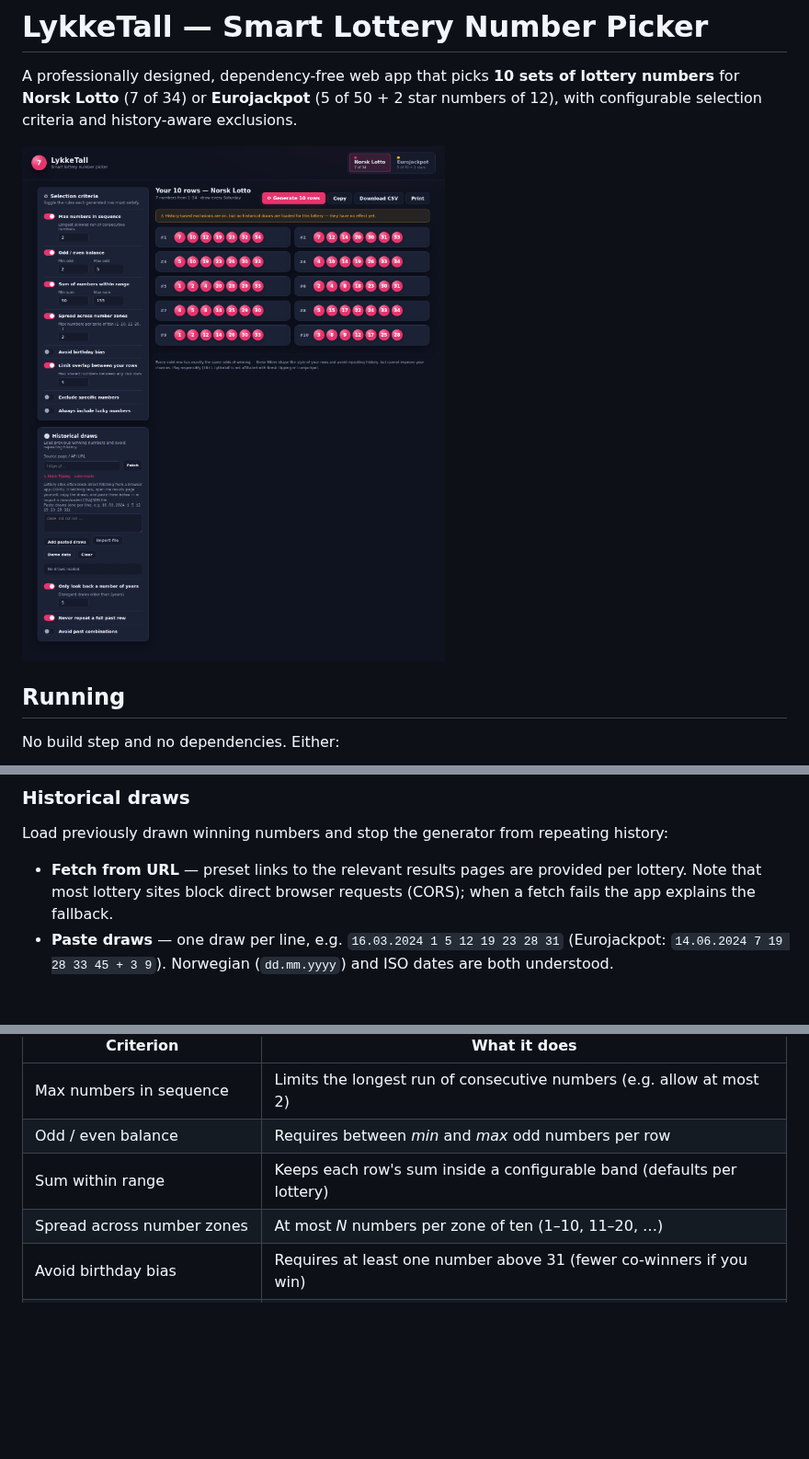
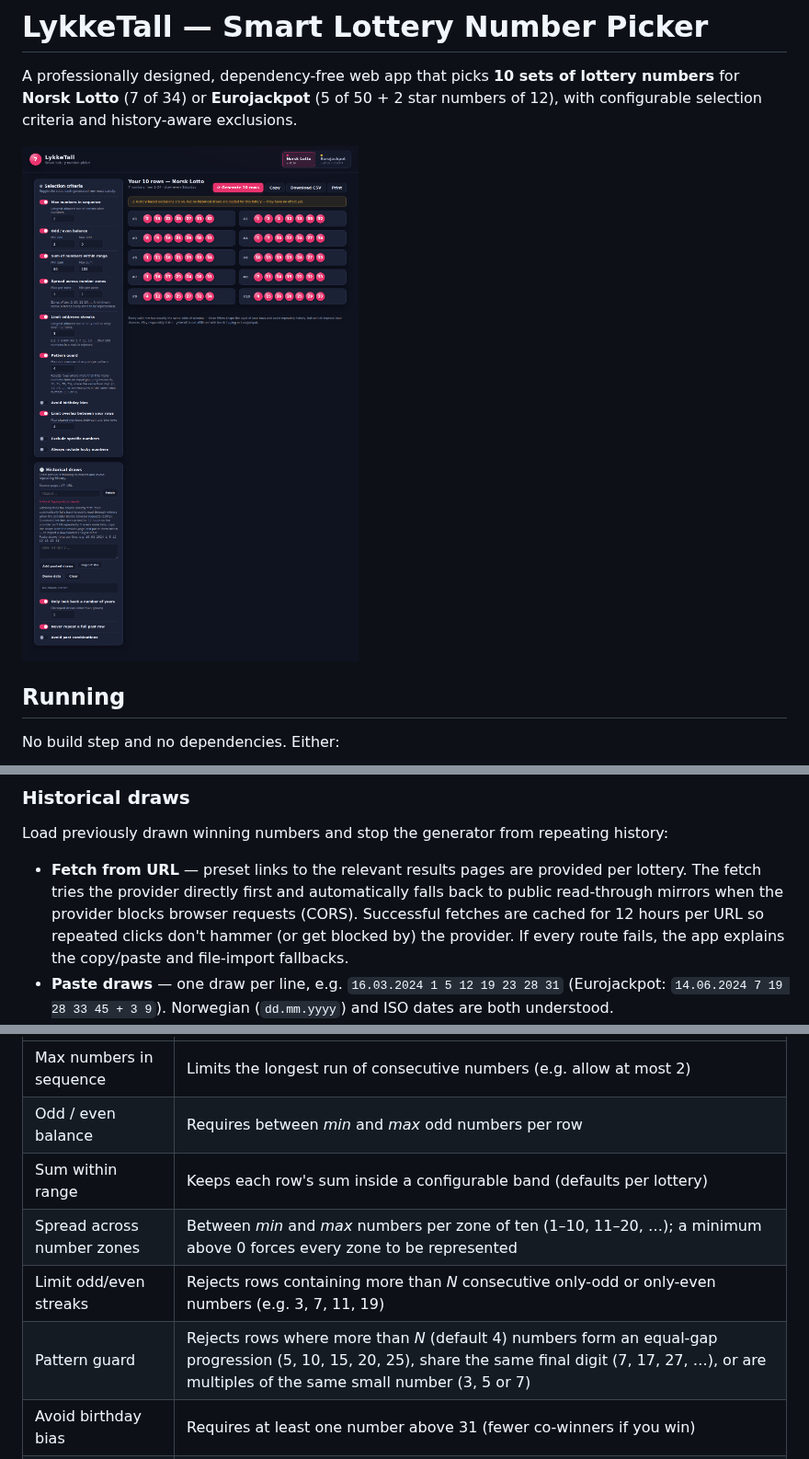
Before and after one commit to hokstad-cyber/Teat_L, a Markdown page: README.md, 3 parts joined by grey strips. Shown at 92% size. Rendered like a GitHub page; pictures changed too: docs/screenshot-lotto.png; blank space fills up the shorter version.

```diff
--- a/README.md
+++ b/README.md
@@ -25,8 +25,11 @@ loaded history.
 Load previously drawn winning numbers and stop the generator from repeating history:
 
 - **Fetch from URL** — preset links to the relevant results pages are provided per
-  lottery. Note that most lottery sites block direct browser requests (CORS); when a
-  fetch fails the app explains the fallback.
+  lottery. The fetch tries the provider directly first and automatically falls back
+  to public read-through mirrors when the provider blocks browser requests (CORS).
+  Successful fetches are cached for 12 hours per URL so repeated clicks don't hammer
+  (or get blocked by) the provider. If every route fails, the app explains the
+  copy/paste and file-import fallbacks.
 - **Paste draws** — one draw per line, e.g. `16.03.2024 1 5 12 19 23 28 31`
   (Eurojackpot: `14.06.2024 7 19 28 33 45 + 3 9`). Norwegian (`dd.mm.yyyy`) and ISO
   dates are both understood.
@@ -51,7 +54,9 @@ A statistics panel shows per-number frequency and hot/cold numbers for the activ
 | Max numbers in sequence | Limits the longest run of consecutive numbers (e.g. allow at most 2) |
 | Odd / even balance | Requires between *min* and *max* odd numbers per row |
 | Sum within range | Keeps each row's sum inside a configurable band (defaults per lottery) |
-| Spread across number zones | At most *N* numbers per zone of ten (1–10, 11–20, …) |
+| Spread across number zones | Between *min* and *max* numbers per zone of ten (1–10, 11–20, …); a minimum above 0 forces every zone to be represented |
+| Limit odd/even streaks | Rejects rows containing more than *N* consecutive only-odd or only-even numbers (e.g. 3, 7, 11, 19) |
+| Pattern guard | Rejects rows where more than *N* (default 4) numbers form an equal-gap progression (5, 10, 15, 20, 25), share the same final digit (7, 17, 27, …), or are multiples of the same small number (3, 5 or 7) |
 | Avoid birthday bias | Requires at least one number above 31 (fewer co-winners if you win) |
 | Limit overlap between rows | No two of your 10 rows share more than *N* numbers |
 | Exclude specific numbers | Numbers that must never be picked |
```
Also changed, not shown: 5 other files.
